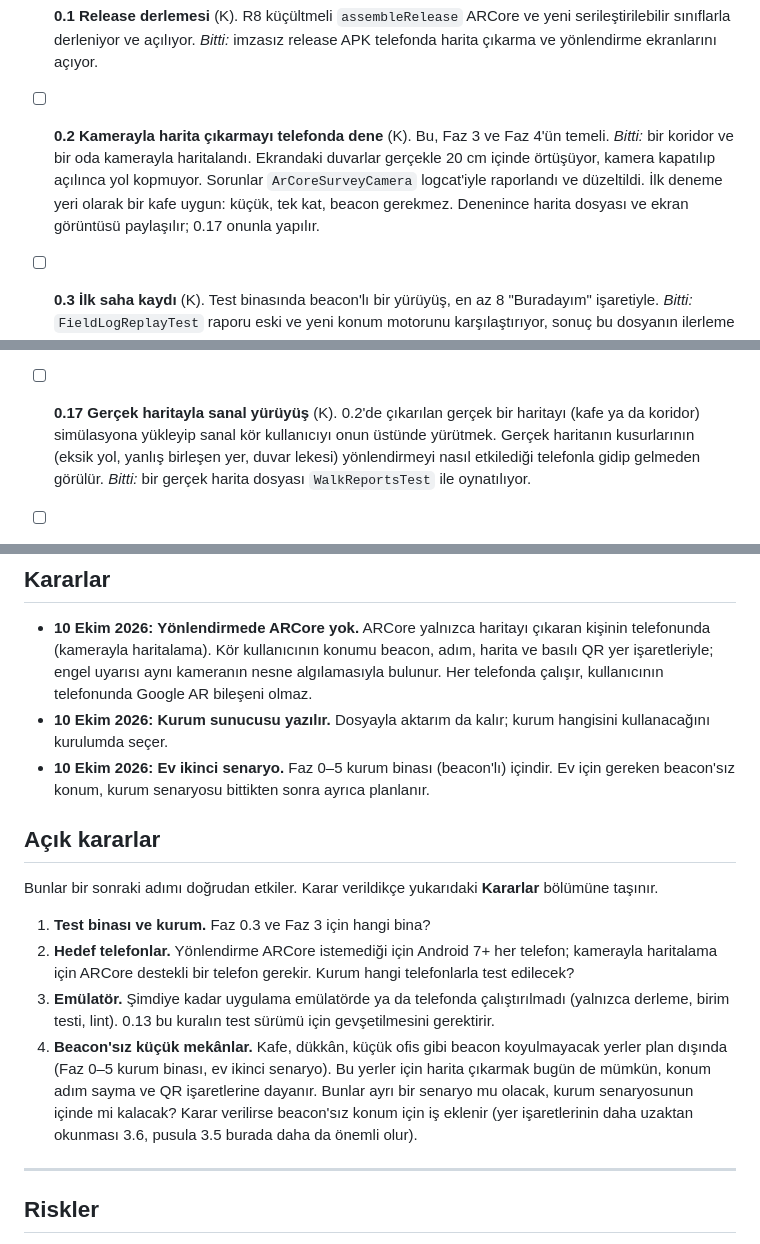
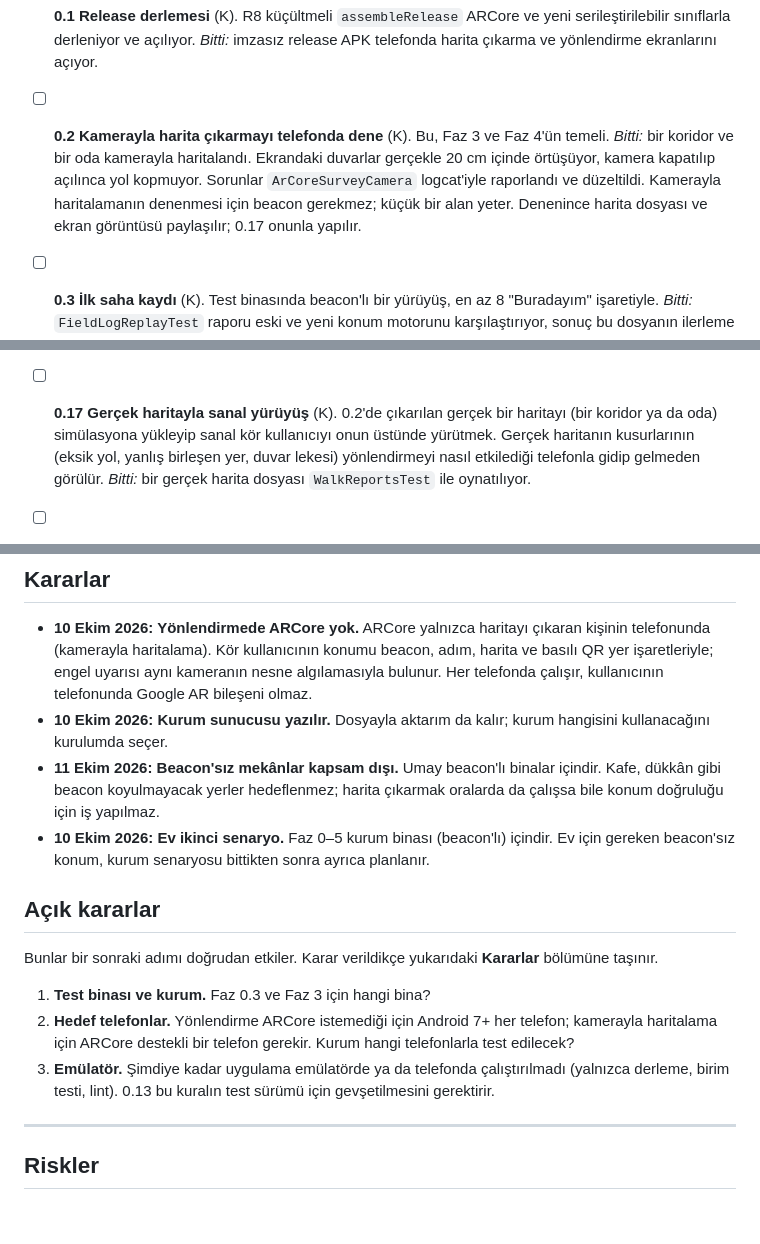
Before and after one commit to bedirhantong/Umay, a Markdown page: docs/YOL_HARITASI.md, 3 parts joined by grey strips. Rendered like a GitHub page; blank space fills up the shorter version.

Commit message:
Roadmap: beaconless venues are out of scope (decision)
Co-Authored-By: Claude Opus 5.5 <noreply@anthropic.com>

```diff
--- a/docs/YOL_HARITASI.md
+++ b/docs/YOL_HARITASI.md
@@ -97,8 +97,8 @@ Yeni bir şeye geçmeden, yazılmış ama doğrulanmamış işi gerçeğe bağla
   *Bitti:* bir koridor ve bir oda kamerayla haritalandı. Ekrandaki duvarlar
   gerçekle 20 cm içinde örtüşüyor, kamera kapatılıp açılınca yol kopmuyor.
   Sorunlar `ArCoreSurveyCamera` logcat'iyle raporlandı ve düzeltildi.
-  İlk deneme yeri olarak bir kafe uygun: küçük, tek kat, beacon gerekmez.
-  Denenince harita dosyası ve ekran görüntüsü paylaşılır; 0.17 onunla
+  Kamerayla haritalamanın denenmesi için beacon gerekmez; küçük bir alan
+  yeter. Denenince harita dosyası ve ekran görüntüsü paylaşılır; 0.17 onunla
   yapılır.
 - [ ] **0.3 İlk saha kaydı** (K). Test binasında beacon'lı bir yürüyüş,
   en az 8 "Buradayım" işaretiyle.
@@ -207,7 +207,7 @@ Yeni bir şeye geçmeden, yazılmış ama doğrulanmamış işi gerçeğe bağla
   (`FloorChangeConfirmation`, `NavigationSession`'dan ayrıldı).
   *Bitti:* kat değiştiren yürüyüşler hata eşikleriyle testte.
 - [ ] **0.17 Gerçek haritayla sanal yürüyüş** (K). 0.2'de çıkarılan
-  gerçek bir haritayı (kafe ya da koridor) simülasyona yükleyip sanal kör
+  gerçek bir haritayı (bir koridor ya da oda) simülasyona yükleyip sanal kör
   kullanıcıyı onun üstünde yürütmek. Gerçek haritanın kusurlarının
   (eksik yol, yanlış birleşen yer, duvar lekesi) yönlendirmeyi nasıl
   etkilediği telefonla gidip gelmeden görülür.
@@ -453,6 +453,9 @@ Kurumla konuşmadan önce kapanması gereken açıklar. Hepsi küçük ve net.
   telefonunda Google AR bileşeni olmaz.
 - **10 Ekim 2026: Kurum sunucusu yazılır.** Dosyayla aktarım da kalır; kurum
   hangisini kullanacağını kurulumda seçer.
+- **11 Ekim 2026: Beacon'sız mekânlar kapsam dışı.** Umay beacon'lı binalar
+  içindir. Kafe, dükkân gibi beacon koyulmayacak yerler hedeflenmez; harita
+  çıkarmak oralarda da çalışsa bile konum doğruluğu için iş yapılmaz.
 - **10 Ekim 2026: Ev ikinci senaryo.** Faz 0–5 kurum binası (beacon'lı) içindir.
   Ev için gereken beacon'sız konum, kurum senaryosu bittikten sonra ayrıca
   planlanır.
@@ -469,13 +472,6 @@ Bunlar bir sonraki adımı doğrudan etkiler. Karar verildikçe yukarıdaki
 3. **Emülatör.** Şimdiye kadar uygulama emülatörde ya da telefonda
    çalıştırılmadı (yalnızca derleme, birim testi, lint). 0.13 bu kuralın
    test sürümü için gevşetilmesini gerektirir.
-4. **Beacon'sız küçük mekânlar.** Kafe, dükkân, küçük ofis gibi beacon
-   koyulmayacak yerler plan dışında (Faz 0–5 kurum binası, ev ikinci
-   senaryo). Bu yerler için harita çıkarmak bugün de mümkün, konum adım
-   sayma ve QR işaretlerine dayanır. Bunlar ayrı bir senaryo mu olacak,
-   kurum senaryosunun içinde mi kalacak? Karar verilirse beacon'sız konum
-   için iş eklenir (yer işaretlerinin daha uzaktan okunması 3.6, pusula
-   3.5 burada daha da önemli olur).
 
 ---
 
```
Also changed, not shown: other parts of docs/YOL_HARITASI.md (+1 -1 lines).
